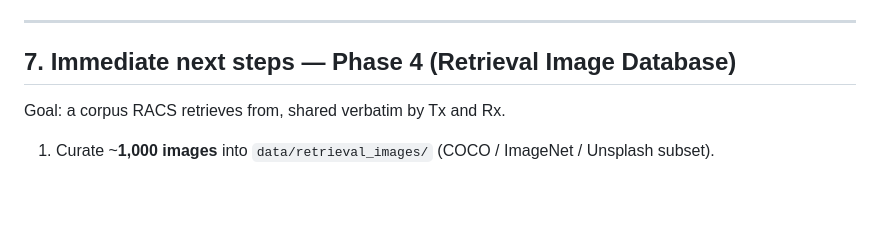
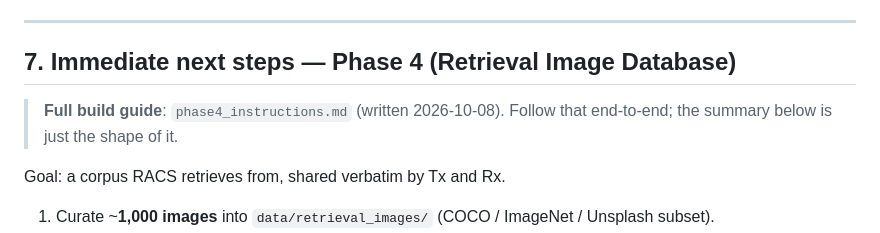
Before and after one commit to Nitheesh-Purnanand/racs2, a Markdown page: handoff_file.md, the part around the change. GitHub-like rendering; blank space fills up the shorter version.

```diff
--- a/handoff_file.md
+++ b/handoff_file.md
@@ -105,6 +105,9 @@ cache/ temp/ pip_cache/   (gitignored)
 
 ## 7. Immediate next steps — Phase 4 (Retrieval Image Database)
 
+> **Full build guide**: `phase4_instructions.md` (written 2026-10-08). Follow that
+> end-to-end; the summary below is just the shape of it.
+
 Goal: a corpus RACS retrieves from, shared verbatim by Tx and Rx.
 
 1. Curate ~**1,000 images** into `data/retrieval_images/` (COCO / ImageNet / Unsplash subset).
```
Also changed, not shown: phase4_instructions.md (added, +310 -0 lines), project_status.md (+5 -1 lines).
